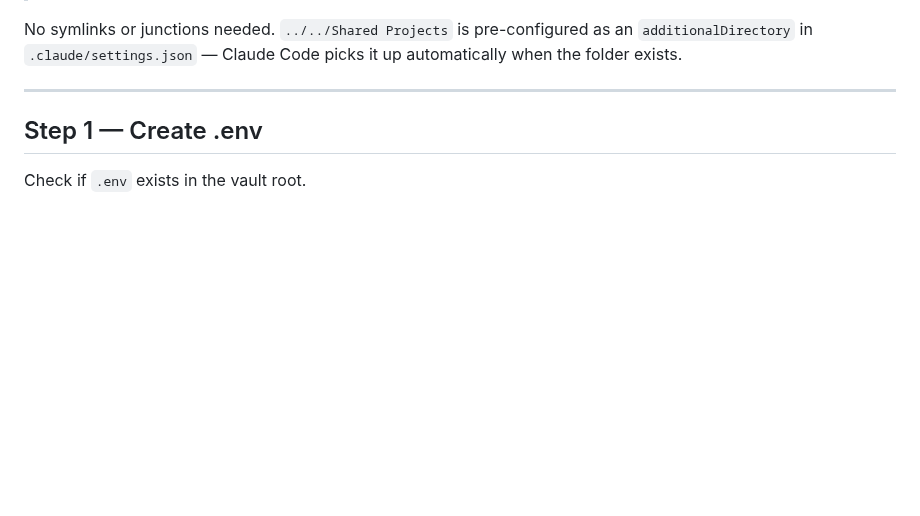
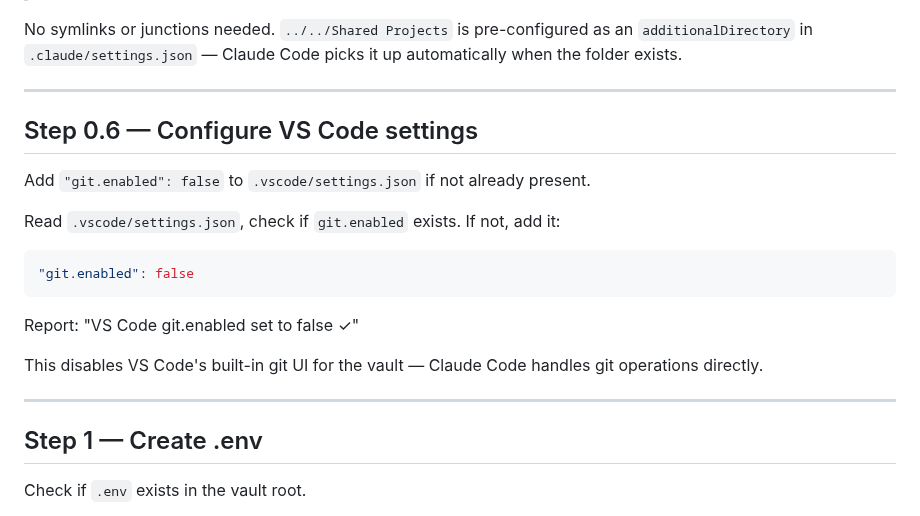
Before and after one commit to sq-cm/claude-template, a Markdown page: .claude/commands/onboard.md, the part around the change. GitHub-like rendering; blank space fills up the shorter version.

Commit message:
feat: Add instructions to configure VS Code settings for disabling built-in git UI

````diff
--- a/.claude/commands/onboard.md
+++ b/.claude/commands/onboard.md
@@ -45,6 +45,22 @@ if (Test-Path "..\..\Shared Projects") { "FOUND" } else { "NOT FOUND" }
 > ⚠️ Shared Projects folder not found at `../../Shared Projects`. Make sure your vault is inside the Team shared drive (`Team/[Name]/Claude-[Name]/`). Claude Code will not have access to shared work until this is resolved.
 
 No symlinks or junctions needed. `../../Shared Projects` is pre-configured as an `additionalDirectory` in `.claude/settings.json` — Claude Code picks it up automatically when the folder exists.
+
+---
+
+## Step 0.6 — Configure VS Code settings
+
+Add `"git.enabled": false` to `.vscode/settings.json` if not already present.
+
+Read `.vscode/settings.json`, check if `git.enabled` exists. If not, add it:
+
+```json
+"git.enabled": false
+```
+
+Report: "VS Code git.enabled set to false ✓"
+
+This disables VS Code's built-in git UI for the vault — Claude Code handles git operations directly.
 
 ---
 
````
